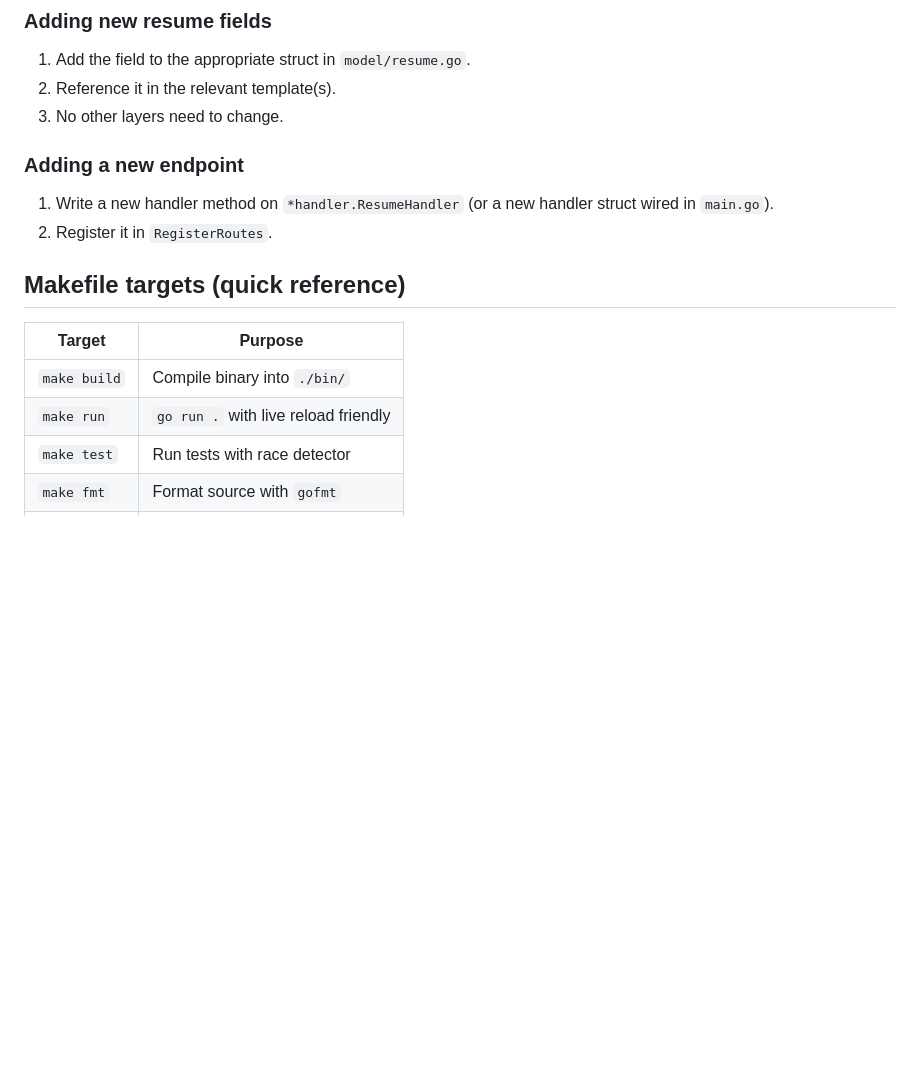
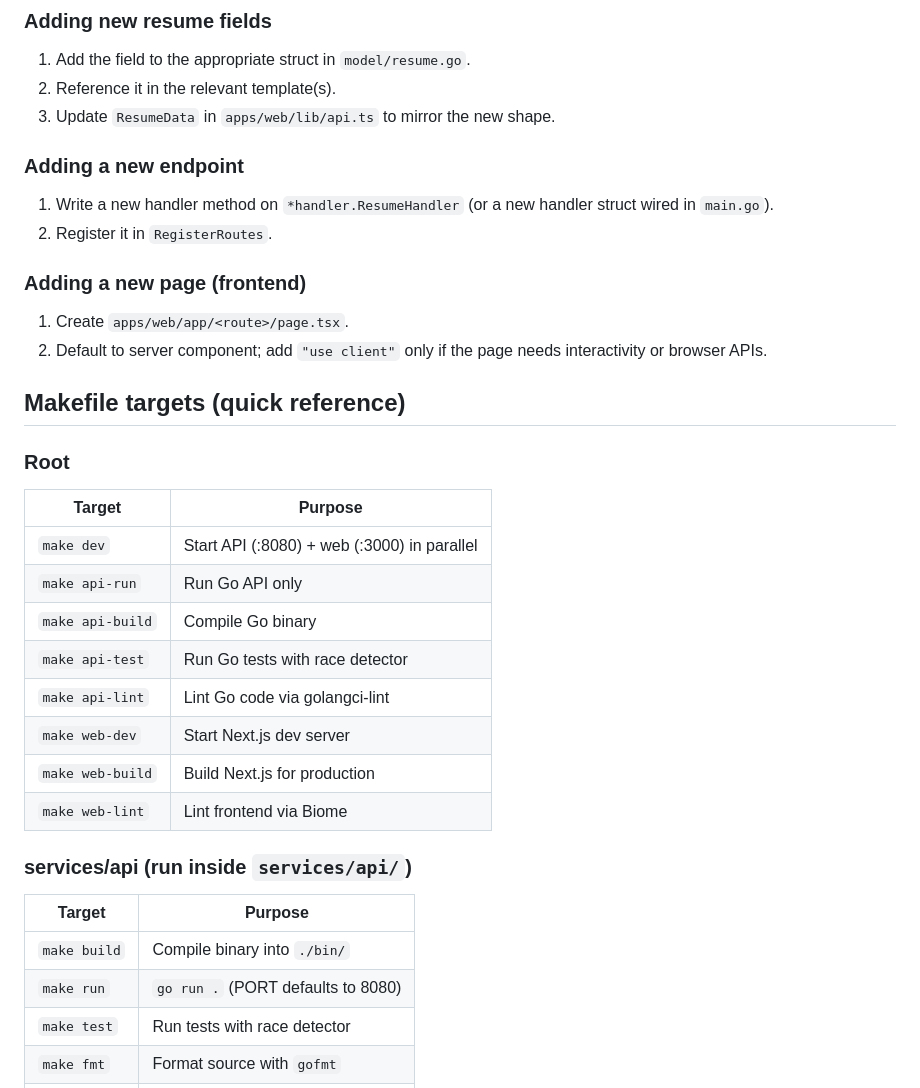
Before and after one commit to rayspock/go-resume, a Markdown page: .github/copilot-instructions.md, the part around one of its changes. Drawn GitHub-style; blank space fills up the shorter version.

```diff
--- a/.github/copilot-instructions.md
+++ b/.github/copilot-instructions.md
@@ -49,7 +76,7 @@ go-resume/
 
 1. Add the field to the appropriate struct in `model/resume.go`.
 2. Reference it in the relevant template(s).
-3. No other layers need to change.
+3. Update `ResumeData` in `apps/web/lib/api.ts` to mirror the new shape.
 
 ### Adding a new endpoint
 
@@ -57,12 +84,33 @@ go-resume/
    struct wired in `main.go`).
 2. Register it in `RegisterRoutes`.
 
+### Adding a new page (frontend)
+
+1. Create `apps/web/app/<route>/page.tsx`.
+2. Default to server component; add `"use client"` only if the page needs
+   interactivity or browser APIs.
+
 ## Makefile targets (quick reference)
+
+### Root
+
+| Target | Purpose |
+|---|---|
+| `make dev` | Start API (:8080) + web (:3000) in parallel |
+| `make api-run` | Run Go API only |
+| `make api-build` | Compile Go binary |
+| `make api-test` | Run Go tests with race detector |
+| `make api-lint` | Lint Go code via golangci-lint |
+| `make web-dev` | Start Next.js dev server |
+| `make web-build` | Build Next.js for production |
+| `make web-lint` | Lint frontend via Biome |
+
+### services/api (run inside `services/api/`)
 
 | Target | Purpose |
 |---|---|
 | `make build` | Compile binary into `./bin/` |
-| `make run` | `go run .` with live reload friendly |
+| `make run` | `go run .` (PORT defaults to 8080) |
 | `make test` | Run tests with race detector |
 | `make fmt` | Format source with `gofmt` |
 | `make vet` | Static analysis via `go vet` |
```
Also changed, not shown: other parts of .github/copilot-instructions.md (+49 -13 lines).
